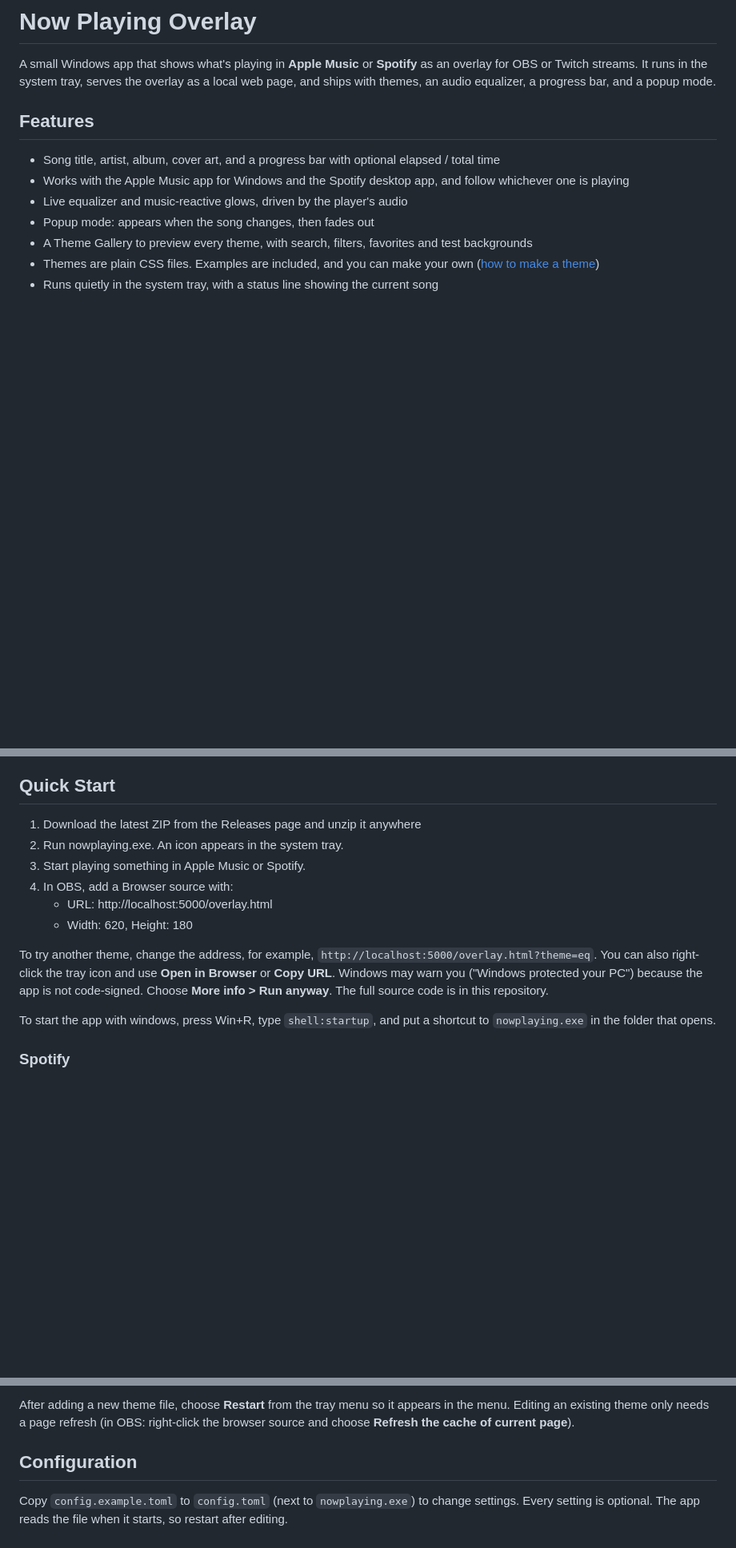
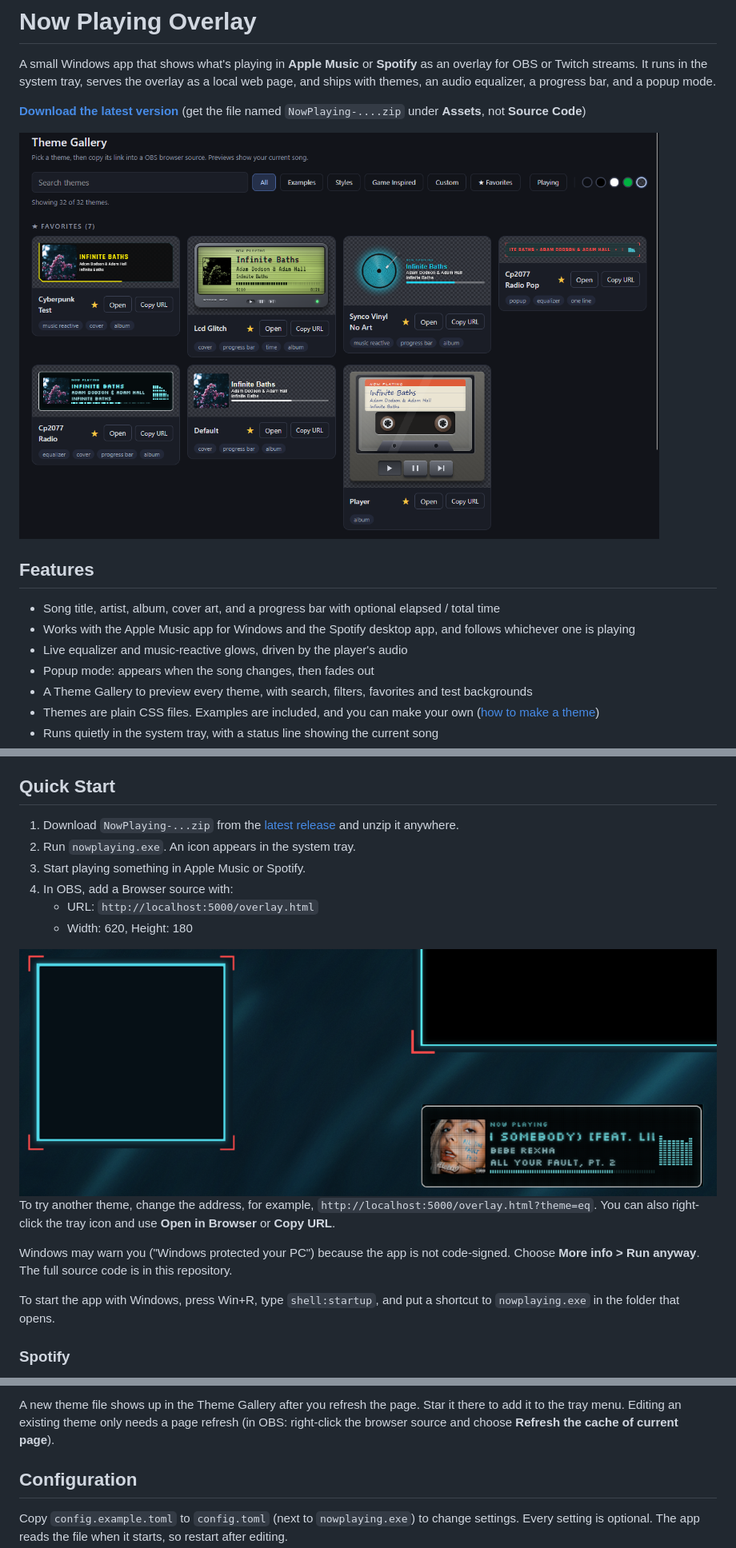
Before and after one commit to S7nco/nowplaying, a Markdown page: README.md, 3 parts joined by grey strips. Shown at 80% size. Rendered like a GitHub page; pictures changed too: docs/gallery.png (added), docs/overlay-in-obs.png (added); blank space fills up the shorter version.

```diff
--- a/README.md
+++ b/README.md
@@ -3,10 +3,16 @@
 A small Windows app that shows what's playing in **Apple Music** or **Spotify** as an overlay for OBS or Twitch streams. It runs in the system tray,
 serves the overlay as a local web page, and ships with themes, an audio equalizer, a progress bar, and a popup mode.
 
+**[Download the latest version](https://github.com/S7nco/nowplaying/releases/latest)**
+(get the file named `NowPlaying-....zip` under **Assets**, not **Source Code**)
+
+<img src="docs/gallery.png" alt="Theme Gallery" width="800">
+
+
 ## Features
 
 - Song title, artist, album, cover art, and a progress bar with optional elapsed / total time
-- Works with the Apple Music app for Windows and the Spotify desktop app, and follow whichever one is playing
+- Works with the Apple Music app for Windows and the Spotify desktop app, and follows whichever one is playing
 - Live equalizer and music-reactive glows, driven by the player's audio
 - Popup mode: appears when the song changes, then fades out
 - A Theme Gallery to preview every theme, with search, filters, favorites and test backgrounds
@@ -22,17 +28,20 @@ serves the overlay as a local web page, and ships with themes, an audio equalize
 
 ## Quick Start
 
-1. Download the latest ZIP from the Releases page and unzip it anywhere
-2. Run nowplaying.exe. An icon appears in the system tray.
+1. Download `NowPlaying-...zip` from the [latest release](https://github.com/S7nco/nowplaying/releases/latest) and unzip it anywhere.
+2. Run `nowplaying.exe`. An icon appears in the system tray.
 3. Start playing something in Apple Music or Spotify.
 4. In OBS, add a Browser source with:
-	- URL: http://localhost:5000/overlay.html
-	- Width: 620, Height: 180
+   - URL: `http://localhost:5000/overlay.html`
+   - Width: 620, Height: 180
+
+<img src="docs/overlay-in-obs.png" alt="Overlay in an OBS scene" widht="800">
 
 To try another theme, change the address, for example, `http://localhost:5000/overlay.html?theme=eq`. You can also right-click the tray icon and use **Open in Browser** or **Copy URL**.
+
 Windows may warn you ("Windows protected your PC") because the app is not code-signed. Choose **More info > Run anyway**. The full source code is in this repository.
 
-To start the app with windows, press Win+R, type `shell:startup`, and put a shortcut to `nowplaying.exe` in the folder that opens.
+To start the app with Windows, press Win+R, type `shell:startup`, and put a shortcut to `nowplaying.exe` in the folder that opens.
 
 ### Spotify
 
@@ -101,5 +112,5 @@ If a custom theme has the same name as another one, the custom one is used. Ever
 
-After adding a new theme file, choose **Restart** from the tray menu so it appears in the menu. Editing an existing theme only needs a page refresh (in OBS: right-click the browser source and choose **Refresh the cache of current page**).
+A new theme file shows up in the Theme Gallery after you refresh the page. Star it there to add it to the tray menu. Editing an existing theme only needs a page refresh (in OBS: right-click the browser source and choose **Refresh the cache of current page**).
 
 ## Configuration
 
```
Also changed, not shown: other parts of README.md (+31 -21 lines), docs/tray-menu.png (added), 1 other file.
